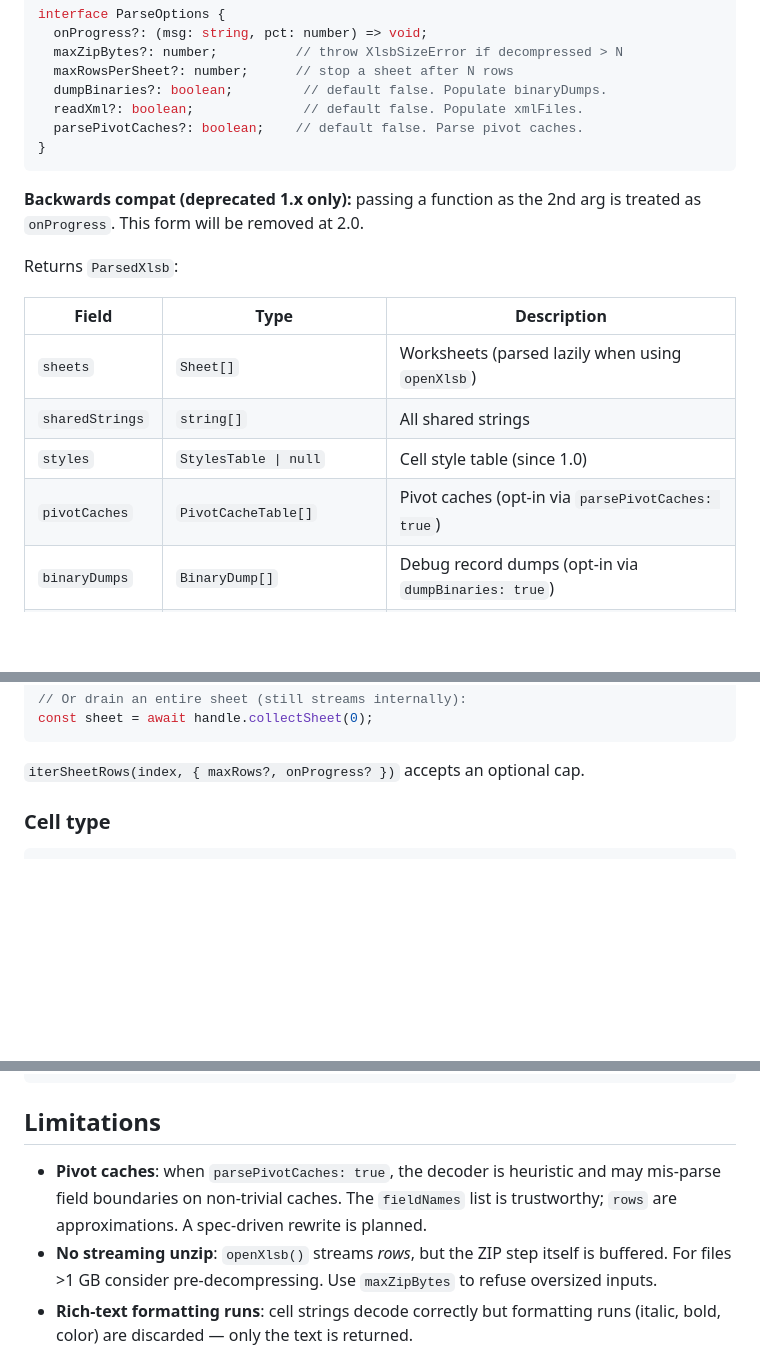
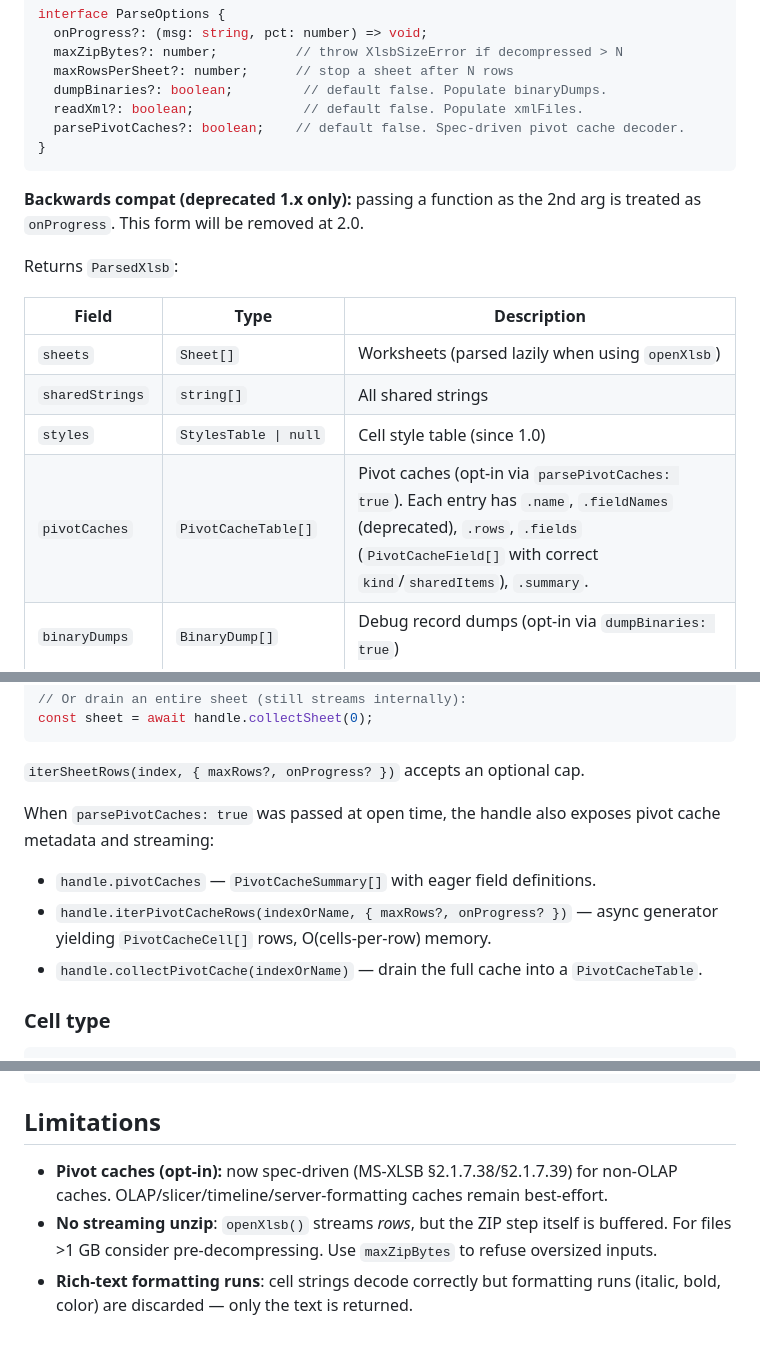
Before and after one commit to amirziveh/xlsb-parser, a Markdown page: README.md, 3 parts joined by grey strips. Drawn GitHub-style; blank space fills up the shorter version.

Commit message:
docs: document spec-driven pivot decoder + streaming API

````diff
--- a/README.md
+++ b/README.md
@@ -37,7 +37,7 @@ interface ParseOptions {
   maxRowsPerSheet?: number;      // stop a sheet after N rows
   dumpBinaries?: boolean;         // default false. Populate binaryDumps.
   readXml?: boolean;              // default false. Populate xmlFiles.
-  parsePivotCaches?: boolean;    // default false. Parse pivot caches.
+  parsePivotCaches?: boolean;    // default false. Spec-driven pivot cache decoder.
 }
 ```
 
@@ -51,7 +51,7 @@ Returns `ParsedXlsb`:
 | `sheets` | `Sheet[]` | Worksheets (parsed lazily when using `openXlsb`) |
 | `sharedStrings` | `string[]` | All shared strings |
 | `styles` | `StylesTable \| null` | Cell style table (since 1.0) |
-| `pivotCaches` | `PivotCacheTable[]` | Pivot caches (opt-in via `parsePivotCaches: true`) |
+| `pivotCaches` | `PivotCacheTable[]` | Pivot caches (opt-in via `parsePivotCaches: true`). Each entry has `.name`, `.fieldNames` (deprecated), `.rows`, `.fields` (`PivotCacheField[]` with correct `kind`/`sharedItems`), `.summary`. |
 | `binaryDumps` | `BinaryDump[]` | Debug record dumps (opt-in via `dumpBinaries: true`) |
 | `xmlFiles` | `Record<string, string>` | Raw XML/rels content (opt-in via `readXml: true`) |
 | `summary` | `{ fileCount, totalRecords }` | Counts |
@@ -78,6 +78,14 @@ const sheet = await handle.collectSheet(0);
 ```
 
 `iterSheetRows(index, { maxRows?, onProgress? })` accepts an optional cap.
+
+When `parsePivotCaches: true` was passed at open time, the handle also exposes pivot cache metadata and streaming:
+
+- `handle.pivotCaches` — `PivotCacheSummary[]` with eager field definitions.
+- `handle.iterPivotCacheRows(indexOrName, { maxRows?, onProgress? })` — async
+  generator yielding `PivotCacheCell[]` rows, O(cells-per-row) memory.
+- `handle.collectPivotCache(indexOrName)` — drain the full cache into a
+  `PivotCacheTable`.
 
 ### Cell type
 
@@ -137,10 +145,9 @@ w.sheets.forEach(s => console.log(s.name, s.rows.length + ' rows'));" file.xlsb
 
 ## Limitations
 
-- **Pivot caches**: when `parsePivotCaches: true`, the decoder is heuristic
-  and may mis-parse field boundaries on non-trivial caches. The
-  `fieldNames` list is trustworthy; `rows` are approximations. A spec-driven
-  rewrite is planned.
+- **Pivot caches (opt-in):** now spec-driven (MS-XLSB §2.1.7.38/§2.1.7.39)
+  for non-OLAP caches. OLAP/slicer/timeline/server-formatting caches remain
+  best-effort.
 - **No streaming unzip**: `openXlsb()` streams *rows*, but the ZIP step
   itself is buffered. For files >1 GB consider pre-decompressing. Use
   `maxZipBytes` to refuse oversized inputs.
````
Also changed, not shown: CHANGELOG.md (+31 -0 lines).
